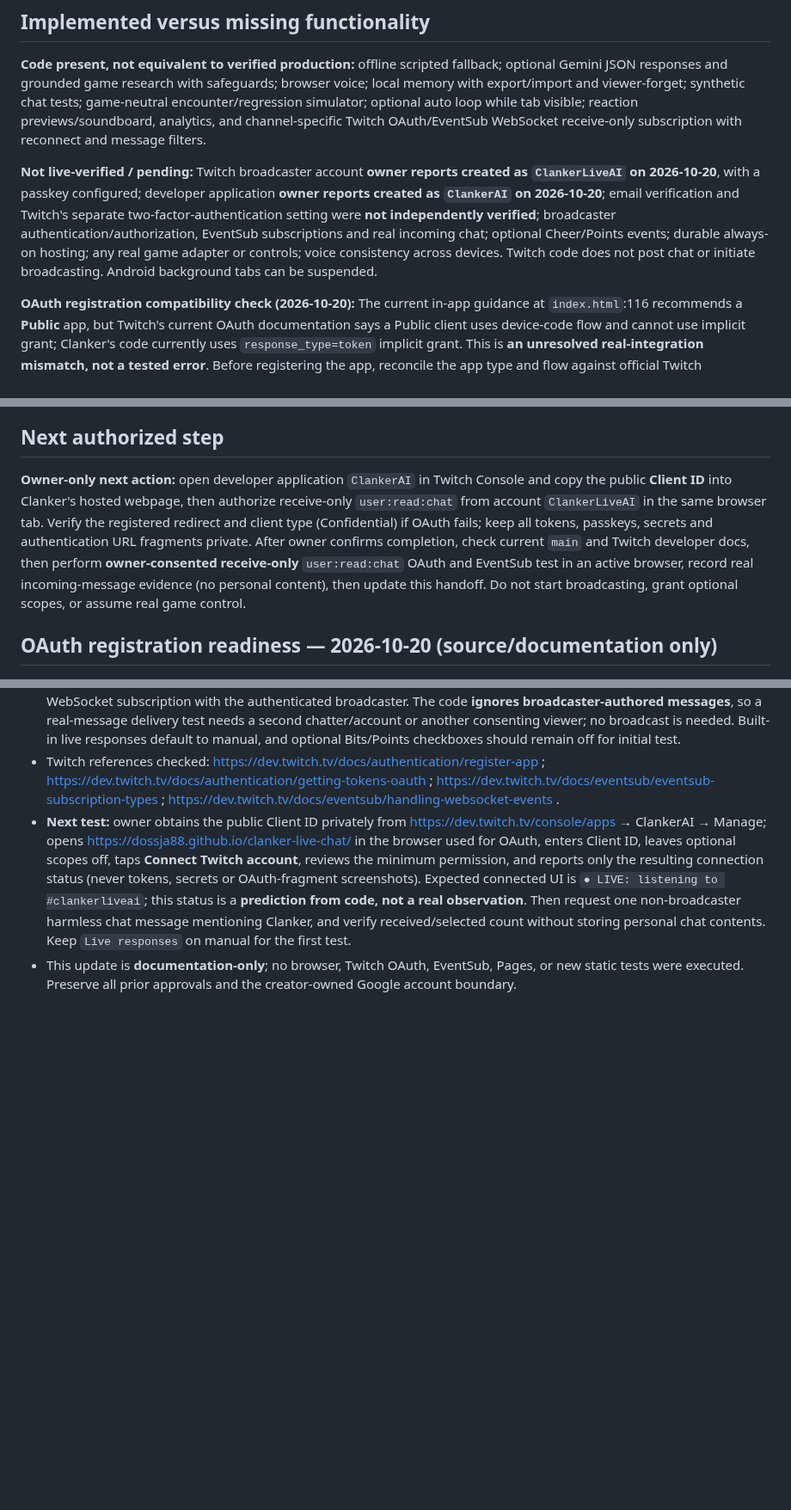
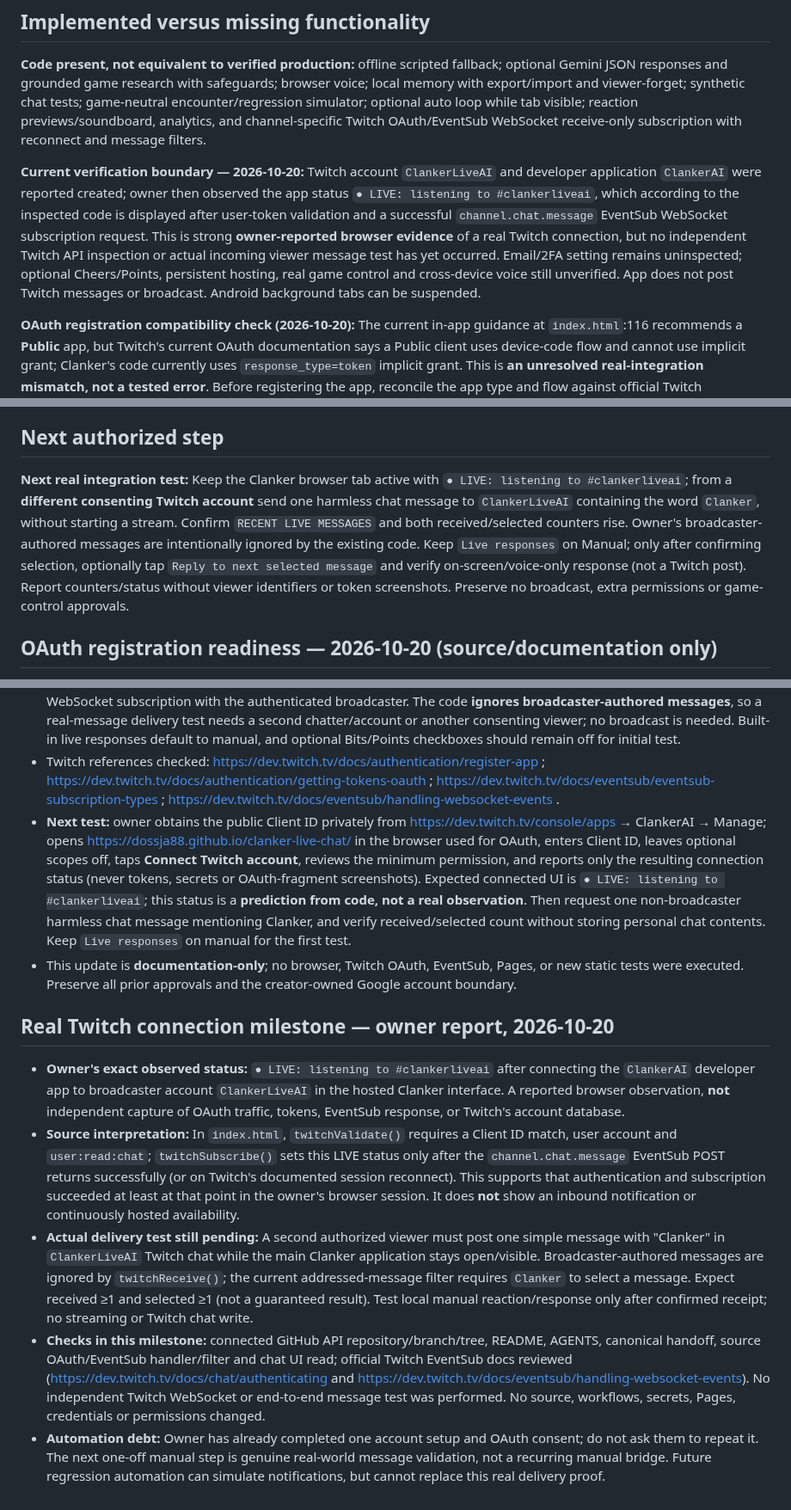
Before and after one commit to dossja88/clanker-live-chat, a Markdown page: docs/PROJECT_HANDOFF.md, 3 parts joined by grey strips. Shown at 86% size. Rendered like a GitHub page; blank space fills up the shorter version.

Commit message:
Record owner-verified Twitch EventSub connection and next live-chat check

```diff
--- a/docs/PROJECT_HANDOFF.md
+++ b/docs/PROJECT_HANDOFF.md
@@ -29,7 +29,7 @@ Pursue practical autonomous reasoning/gameplay/community interaction at $0 addit
 
 **Code present, not equivalent to verified production:** offline scripted fallback; optional Gemini JSON responses and grounded game research with safeguards; browser voice; local memory with export/import and viewer-forget; synthetic chat tests; game-neutral encounter/regression simulator; optional auto loop while tab visible; reaction previews/soundboard, analytics, and channel-specific Twitch OAuth/EventSub WebSocket receive-only subscription with reconnect and message filters.
 
-**Not live-verified / pending:** Twitch broadcaster account **owner reports created as `ClankerLiveAI` on 2026-10-20**, with a passkey configured; developer application **owner reports created as `ClankerAI` on 2026-10-20**; email verification and Twitch's separate two-factor-authentication setting were **not independently verified**; broadcaster authentication/authorization, EventSub subscriptions and real incoming chat; optional Cheer/Points events; durable always-on hosting; any real game adapter or controls; voice consistency across devices. Twitch code does not post chat or initiate broadcasting. Android background tabs can be suspended.
+**Current verification boundary — 2026-10-20:** Twitch account `ClankerLiveAI` and developer application `ClankerAI` were reported created; owner then observed the app status `● LIVE: listening to #clankerliveai`, which according to the inspected code is displayed after user-token validation and a successful `channel.chat.message` EventSub WebSocket subscription request. This is strong **owner-reported browser evidence** of a real Twitch connection, but no independent Twitch API inspection or actual incoming viewer message test has yet occurred. Email/2FA setting remains uninspected; optional Cheers/Points, persistent hosting, real game control and cross-device voice still unverified. App does not post Twitch messages or broadcast. Android background tabs can be suspended.
 
 **OAuth registration compatibility check (2026-10-20):** The current in-app guidance at `index.html`:116 recommends a **Public** app, but Twitch's current OAuth documentation says a Public client uses device-code flow and cannot use implicit grant; Clanker's code currently uses `response_type=token` implicit grant. This is **an unresolved real-integration mismatch, not a tested error**. Before registering the app, reconcile the app type and flow against official Twitch documentation. Do not put a client secret in browser source; do not assume the current “Public” tip works. Official reference: https://dev.twitch.tv/docs/authentication/getting-tokens-oauth.
 
@@ -57,7 +57,7 @@ Pursue practical autonomous reasoning/gameplay/community interaction at $0 addit
 
 ## Next authorized step
 
-**Owner-only next action:** open developer application `ClankerAI` in Twitch Console and copy the public **Client ID** into Clanker's hosted webpage, then authorize receive-only `user:read:chat` from account `ClankerLiveAI` in the same browser tab. Verify the registered redirect and client type (Confidential) if OAuth fails; keep all tokens, passkeys, secrets and authentication URL fragments private. After owner confirms completion, check current `main` and Twitch developer docs, then perform **owner-consented receive-only** `user:read:chat` OAuth and EventSub test in an active browser, record real incoming-message evidence (no personal content), then update this handoff. Do not start broadcasting, grant optional scopes, or assume real game control.
+**Next real integration test:** Keep the Clanker browser tab active with `● LIVE: listening to #clankerliveai`; from a **different consenting Twitch account** send one harmless chat message to `ClankerLiveAI` containing the word `Clanker`, without starting a stream. Confirm `RECENT LIVE MESSAGES` and both received/selected counters rise. Owner's broadcaster-authored messages are intentionally ignored by the existing code. Keep `Live responses` on Manual; only after confirming selection, optionally tap `Reply to next selected message` and verify on-screen/voice-only response (not a Twitch post). Report counters/status without viewer identifiers or token screenshots. Preserve no broadcast, extra permissions or game-control approvals.
 
 ## OAuth registration readiness — 2026-10-20 (source/documentation only)
 
@@ -82,3 +82,11 @@ Pursue practical autonomous reasoning/gameplay/community interaction at $0 addit
 - Twitch references checked: https://dev.twitch.tv/docs/authentication/register-app ; https://dev.twitch.tv/docs/authentication/getting-tokens-oauth ; https://dev.twitch.tv/docs/eventsub/eventsub-subscription-types ; https://dev.twitch.tv/docs/eventsub/handling-websocket-events .
 - **Next test:** owner obtains the public Client ID privately from https://dev.twitch.tv/console/apps → ClankerAI → Manage; opens https://dossja88.github.io/clanker-live-chat/ in the browser used for OAuth, enters Client ID, leaves optional scopes off, taps **Connect Twitch account**, reviews the minimum permission, and reports only the resulting connection status (never tokens, secrets or OAuth-fragment screenshots). Expected connected UI is `● LIVE: listening to #clankerliveai`; this status is a **prediction from code, not a real observation**. Then request one non-broadcaster harmless chat message mentioning Clanker, and verify received/selected count without storing personal chat contents. Keep `Live responses` on manual for the first test.
 - This update is **documentation-only**; no browser, Twitch OAuth, EventSub, Pages, or new static tests were executed. Preserve all prior approvals and the creator-owned Google account boundary.
+
+## Real Twitch connection milestone — owner report, 2026-10-20
+
+- **Owner's exact observed status:** `● LIVE: listening to #clankerliveai` after connecting the `ClankerAI` developer app to broadcaster account `ClankerLiveAI` in the hosted Clanker interface. A reported browser observation, **not** independent capture of OAuth traffic, tokens, EventSub response, or Twitch's account database.
+- **Source interpretation:** In `index.html`, `twitchValidate()` requires a Client ID match, user account and `user:read:chat`; `twitchSubscribe()` sets this LIVE status only after the `channel.chat.message` EventSub POST returns successfully (or on Twitch's documented session reconnect). This supports that authentication and subscription succeeded at least at that point in the owner's browser session. It does **not** show an inbound notification or continuously hosted availability.
+- **Actual delivery test still pending:** A second authorized viewer must post one simple message with "Clanker" in `ClankerLiveAI` Twitch chat while the main Clanker application stays open/visible. Broadcaster-authored messages are ignored by `twitchReceive()`; the current addressed-message filter requires `Clanker` to select a message. Expect received ≥1 and selected ≥1 (not a guaranteed result). Test local manual reaction/response only after confirmed receipt; no streaming or Twitch chat write.
+- **Checks in this milestone:** connected GitHub API repository/branch/tree, README, AGENTS, canonical handoff, source OAuth/EventSub handler/filter and chat UI read; official Twitch EventSub docs reviewed (https://dev.twitch.tv/docs/chat/authenticating and https://dev.twitch.tv/docs/eventsub/handling-websocket-events). No independent Twitch WebSocket or end-to-end message test was performed. No source, workflows, secrets, Pages, credentials or permissions changed.
+- **Automation debt:** Owner has already completed one account setup and OAuth consent; do not ask them to repeat it. The next one-off manual step is genuine real-world message validation, not a recurring manual bridge. Future regression automation can simulate notifications, but cannot replace this real delivery proof.
```
